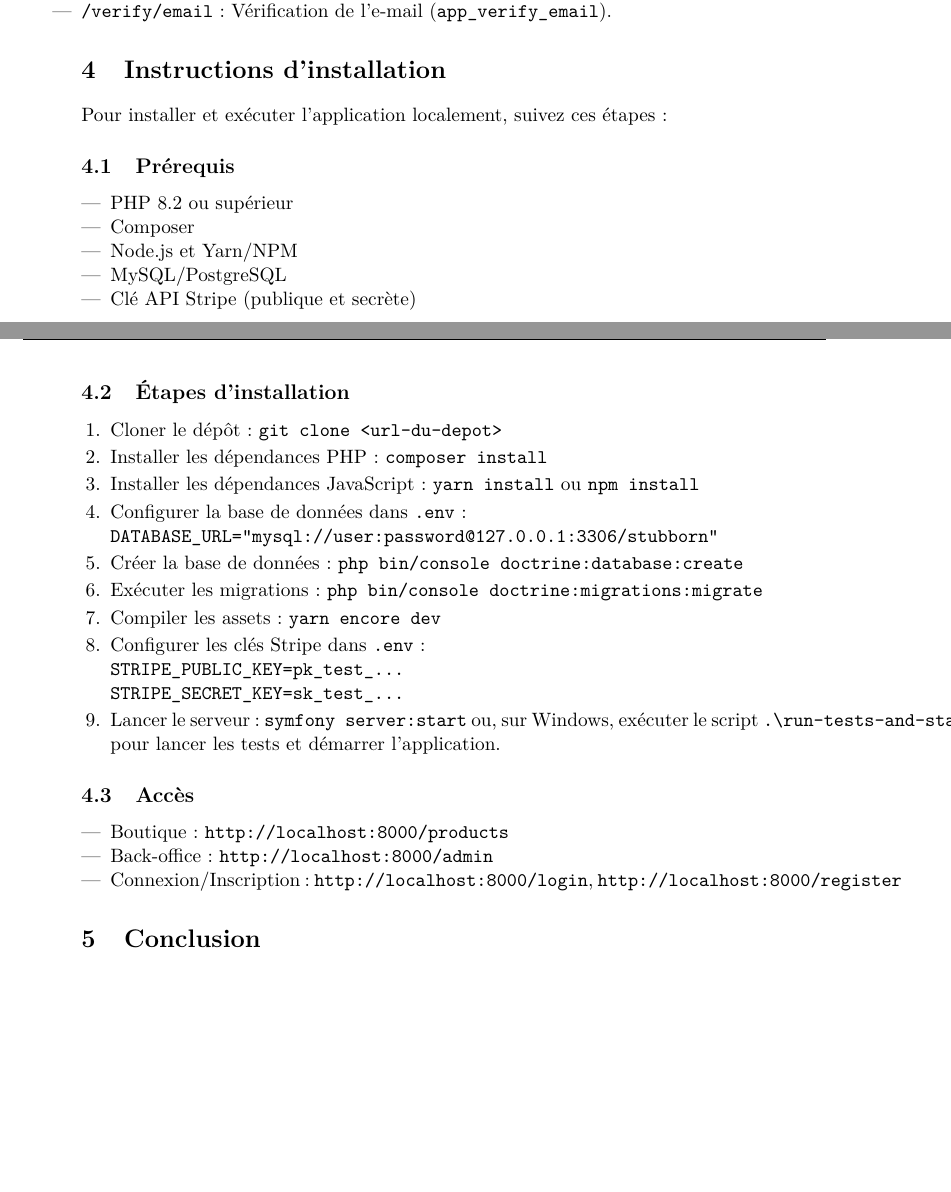
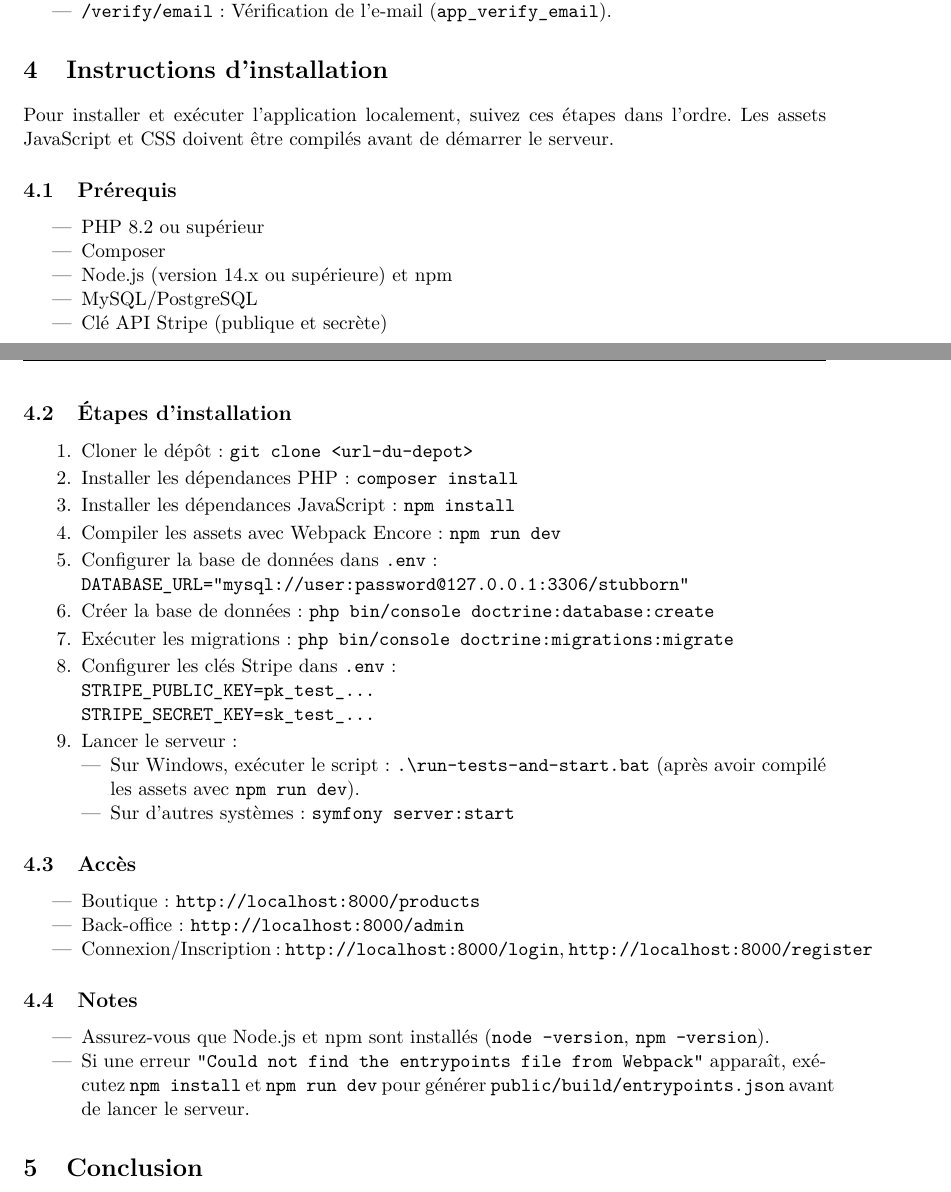
Before and after one commit to Papinte/stubborn, a LaTeX document (docs/documentation.tex): two parts of pages 5 and 6 of 6, joined at a grey line, cut so that both start at the same text, the shorter picture padded with empty space. Compiled offline with pdfLaTeX.

Commit message:
Mise à jour de la doc

```diff
--- a/docs/documentation.tex
+++ b/docs/documentation.tex
@@ -187,17 +187,17 @@ Les composants de sécurité assurent l'authentification et la vérification des
     \item \texttt{/logout} : Déconnexion utilisateur (\texttt{app\_logout}).
     \item \texttt{/register} : Inscription utilisateur (\texttt{app\_register}).
     \item \texttt{/verify/email} : Vérification de l'e-mail (\texttt{app\_verify\_email}).
-\end{itemize]
+\end{itemize}
 
 % Installation instructions section
 \section{Instructions d'installation}
-Pour installer et exécuter l'application localement, suivez ces étapes :
+Pour installer et exécuter l'application localement, suivez ces étapes dans l’ordre. Les assets JavaScript et CSS doivent être compilés avant de démarrer le serveur.
 
 \subsection{Prérequis}
 \begin{itemize}
     \item PHP 8.2 ou supérieur
     \item Composer
-    \item Node.js et Yarn/NPM
+    \item Node.js (version 14.x ou supérieure) et npm
     \item MySQL/PostgreSQL
     \item Clé API Stripe (publique et secrète)
 \end{itemize}
@@ -206,16 +206,20 @@ Pour installer et exécuter l'application localement, suivez ces étapes :
 \begin{enumerate}
     \item Cloner le dépôt : \texttt{git clone <url-du-depot>}
     \item Installer les dépendances PHP : \texttt{composer install}
-    \item Installer les dépendances JavaScript : \texttt{yarn install} ou \texttt{npm install}
+    \item Installer les dépendances JavaScript : \texttt{npm install}
+    \item Compiler les assets avec Webpack Encore : \texttt{npm run dev}
     \item Configurer la base de données dans \texttt{.env} : \\
           \texttt{DATABASE\_URL="mysql://user:password@127.0.0.1:3306/stubborn"}
     \item Créer la base de données : \texttt{php bin/console doctrine:database:create}
     \item Exécuter les migrations : \texttt{php bin/console doctrine:migrations:migrate}
-    \item Compiler les assets : \texttt{yarn encore dev}
     \item Configurer les clés Stripe dans \texttt{.env} : \\
           \texttt{STRIPE\_PUBLIC\_KEY=pk\_test\_...} \\
           \texttt{STRIPE\_SECRET\_KEY=sk\_test\_...}
-    \item Lancer le serveur : \texttt{symfony server:start} ou, sur Windows, exécuter le script \texttt{.\textbackslash run-tests-and-start.bat} pour lancer les tests et démarrer l'application.
+    \item Lancer le serveur :
+    \begin{itemize}
+        \item Sur Windows, exécuter le script : \texttt{.\textbackslash run-tests-and-start.bat} (après avoir compilé les assets avec \texttt{npm run dev}).
+        \item Sur d’autres systèmes : \texttt{symfony server:start}
+    \end{itemize}
 \end{enumerate}
 
 \subsection{Accès}
@@ -225,6 +229,12 @@ Pour installer et exécuter l'application localement, suivez ces étapes :
     \item Connexion/Inscription : \texttt{http://localhost:8000/login}, \texttt{http://localhost:8000/register}
 \end{itemize}
 
+\subsection{Notes}
+\begin{itemize}
+    \item Assurez-vous que Node.js et npm sont installés (\texttt{node --version}, \texttt{npm --version}).
+    \item Si une erreur \texttt{"Could not find the entrypoints file from Webpack"} apparaît, exécutez \texttt{npm install} et \texttt{npm run dev} pour générer \texttt{public/build/entrypoints.json} avant de lancer le serveur.
+\end{itemize}
+
 % Conclusion section
 \section{Conclusion}
 L'application Stubborn est une solution e-commerce complète pour la vente de sweat-shirts, avec une interface utilisateur moderne, un back-office fonctionnel, et une gestion sécurisée des utilisateurs. Les futures évolutions pourraient inclure l'ajout de filtres avancés dans la boutique, la gestion des commandes, ou l'intégration de promotions. Pour toute question, contactez Antoine Papin à antoine.papin.dev@gmail.com.
```
Also changed, not shown: docs/documentation.tex (2 more changed lines).
